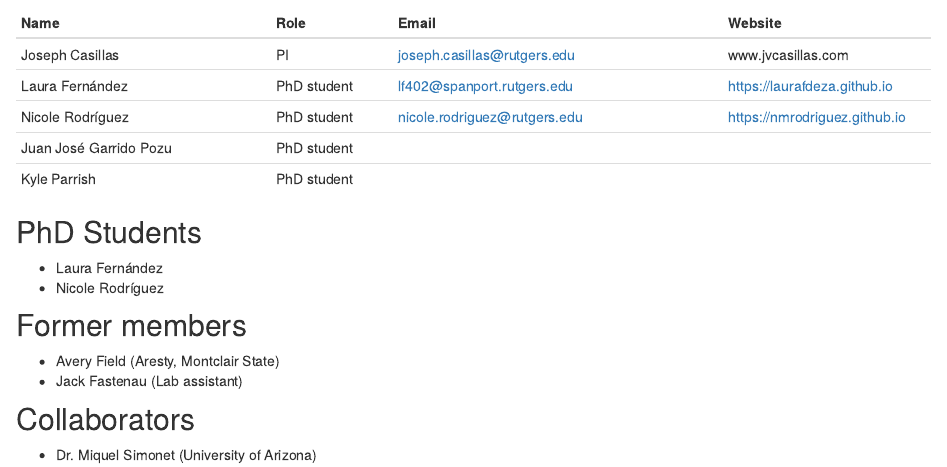
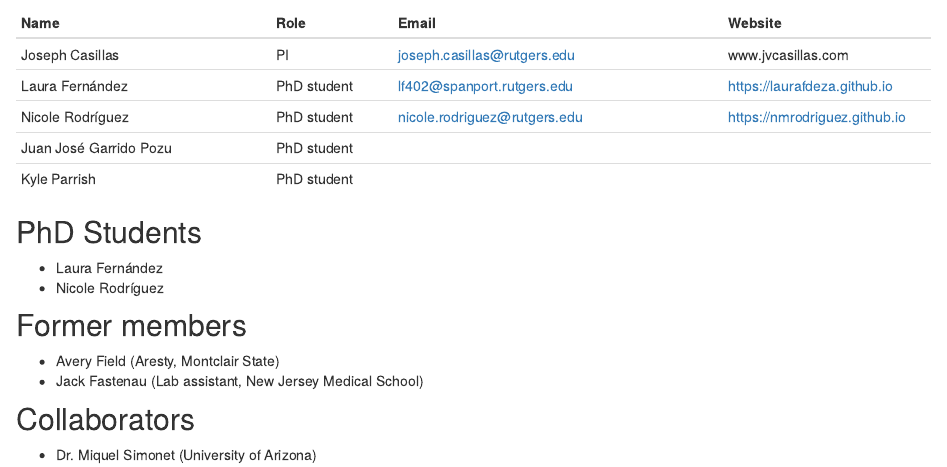
Before and after one commit to RAP-group/RAP-group.github.io, an R Markdown document (people.Rmd): the page in a window 1100 px wide, from 170 px down. Rendered offline with R 4.5, knitr and Pandoc, with nearby package versions; drawn as R Markdown's standard HTML page in place of the format the file asks for.

Commit message:
update lab sassistant info

```diff
--- a/people.Rmd
+++ b/people.Rmd
@@ -24,7 +24,7 @@ site: radix::radix_website
 ## Former members
 
 - Avery Field (Aresty, Montclair State)
-- Jack Fastenau (Lab assistant)
+- Jack Fastenau (Lab assistant, New Jersey Medical School)
 
 ## Collaborators
 
```
Also changed, not shown: lab.html, people.html, 1 other file.
